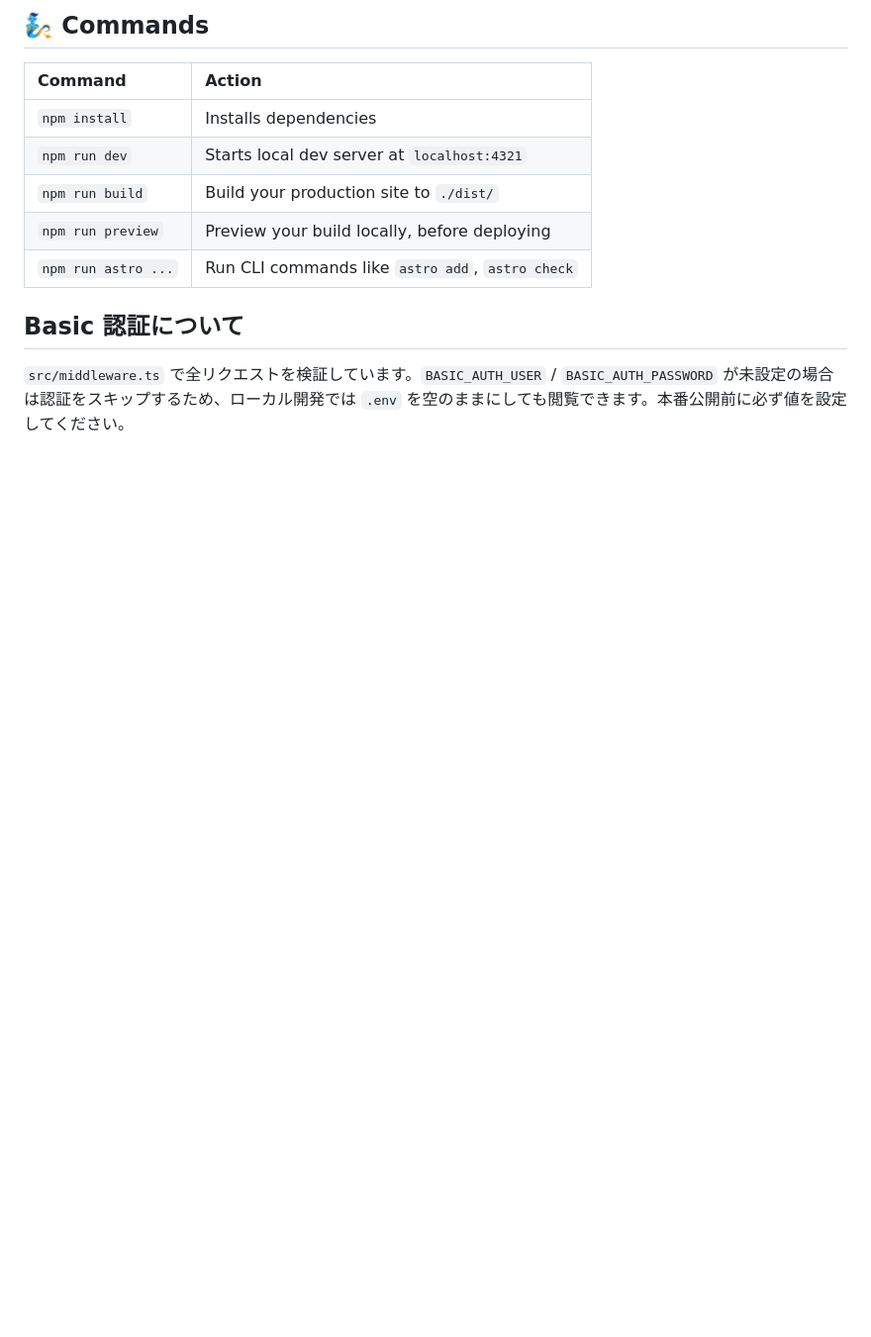
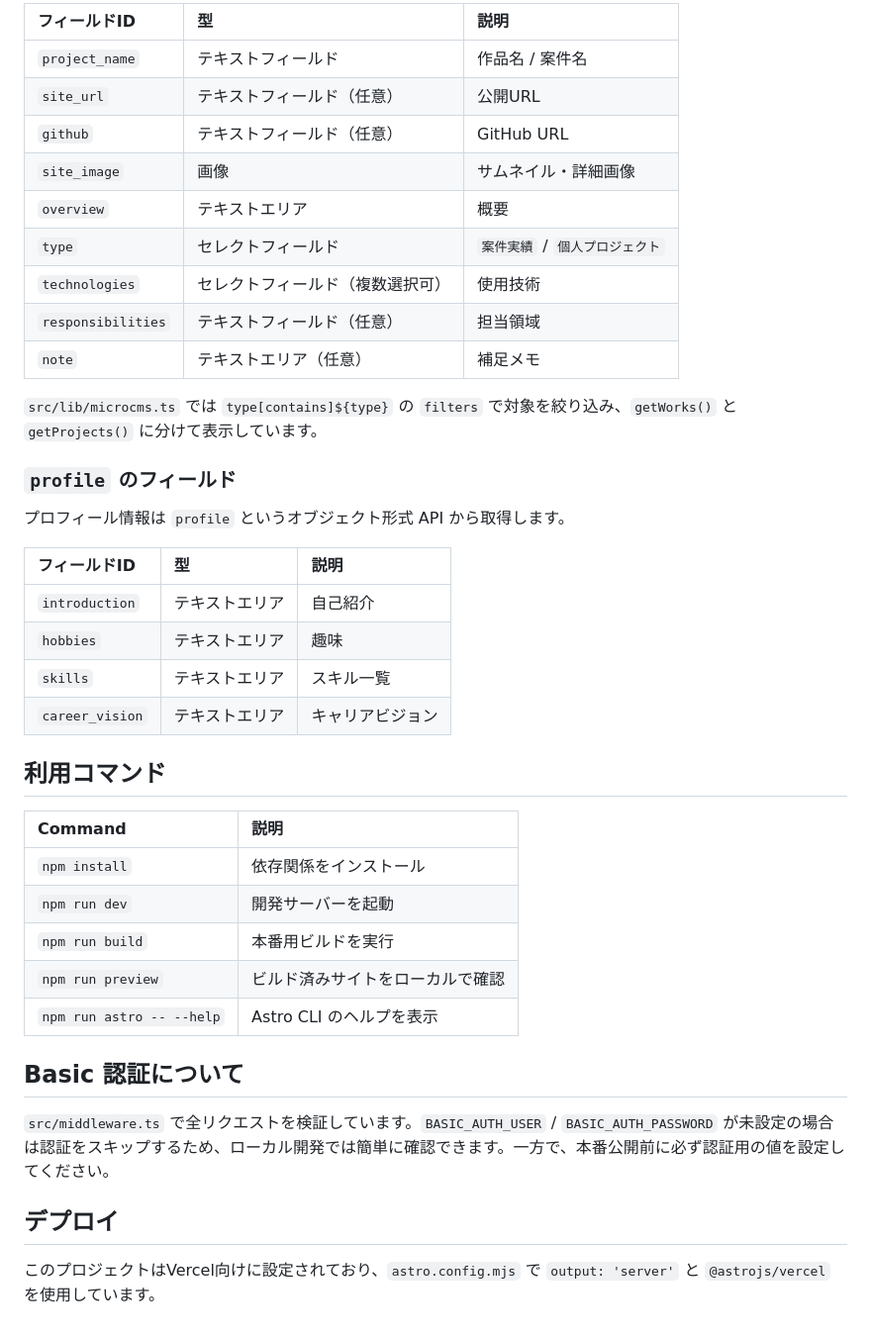
Before and after one commit to fukikoS/my-portfolio-site-2026, a Markdown page: README.md, the part around one of its changes. Shown at 99% size. Drawn GitHub-style; blank space fills up the shorter version.

Commit message:
docs: READMEを更新

```diff
--- a/README.md
+++ b/README.md
@@ -62,14 +87,43 @@ cp .env.example .env
 
-## 🧞 Commands
+| フィールドID | 型 | 説明 |
+| :--- | :--- | :--- |
+| `project_name` | テキストフィールド | 作品名 / 案件名 |
+| `site_url` | テキストフィールド（任意） | 公開URL |
+| `github` | テキストフィールド（任意） | GitHub URL |
+| `site_image` | 画像 | サムネイル・詳細画像 |
+| `overview` | テキストエリア | 概要 |
+| `type` | セレクトフィールド | `案件実績` / `個人プロジェクト` |
+| `technologies` | セレクトフィールド（複数選択可） | 使用技術 |
+| `responsibilities` | テキストフィールド（任意） | 担当領域 |
+| `note` | テキストエリア（任意） | 補足メモ |
 
-| Command                   | Action                                           |
-| :------------------------ | :----------------------------------------------- |
-| `npm install`              | Installs dependencies                            |
-| `npm run dev`               | Starts local dev server at `localhost:4321`      |
-| `npm run build`             | Build your production site to `./dist/`          |
-| `npm run preview`           | Preview your build locally, before deploying     |
-| `npm run astro ...`         | Run CLI commands like `astro add`, `astro check` |
+`src/lib/microcms.ts` では `type[contains]${type}` の `filters` で対象を絞り込み、`getWorks()` と `getProjects()` に分けて表示しています。
+
+### `profile` のフィールド
+
+プロフィール情報は `profile` というオブジェクト形式 API から取得します。
+
+| フィールドID | 型 | 説明 |
+| :--- | :--- | :--- |
+| `introduction` | テキストエリア | 自己紹介 |
+| `hobbies` | テキストエリア | 趣味 |
+| `skills` | テキストエリア | スキル一覧 |
+| `career_vision` | テキストエリア | キャリアビジョン |
+
+## 利用コマンド
+
+| Command | 説明 |
+| :--- | :--- |
+| `npm install` | 依存関係をインストール |
+| `npm run dev` | 開発サーバーを起動 |
+| `npm run build` | 本番用ビルドを実行 |
+| `npm run preview` | ビルド済みサイトをローカルで確認 |
+| `npm run astro -- --help` | Astro CLI のヘルプを表示 |
 
 ## Basic 認証について
 
-`src/middleware.ts` で全リクエストを検証しています。`BASIC_AUTH_USER` / `BASIC_AUTH_PASSWORD` が未設定の場合は認証をスキップするため、ローカル開発では `.env` を空のままにしても閲覧できます。本番公開前に必ず値を設定してください。
+`src/middleware.ts` で全リクエストを検証しています。`BASIC_AUTH_USER` / `BASIC_AUTH_PASSWORD` が未設定の場合は認証をスキップするため、ローカル開発では簡単に確認できます。一方で、本番公開前に必ず認証用の値を設定してください。
+
+## デプロイ
+
+このプロジェクトはVercel向けに設定されており、`astro.config.mjs` で `output: 'server'` と `@astrojs/vercel` を使用しています。
```
Also changed, not shown: other parts of README.md (+67 -42 lines).
